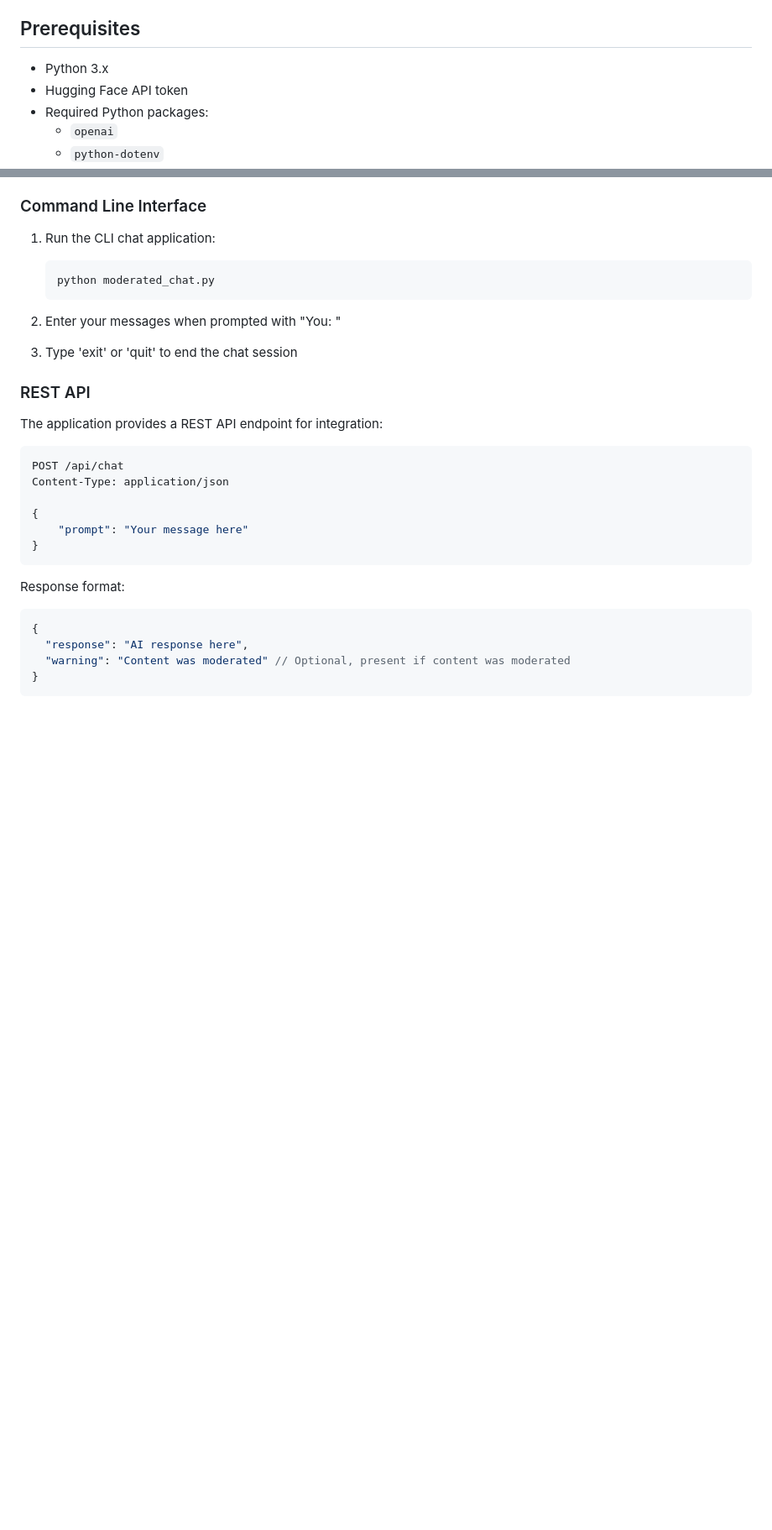
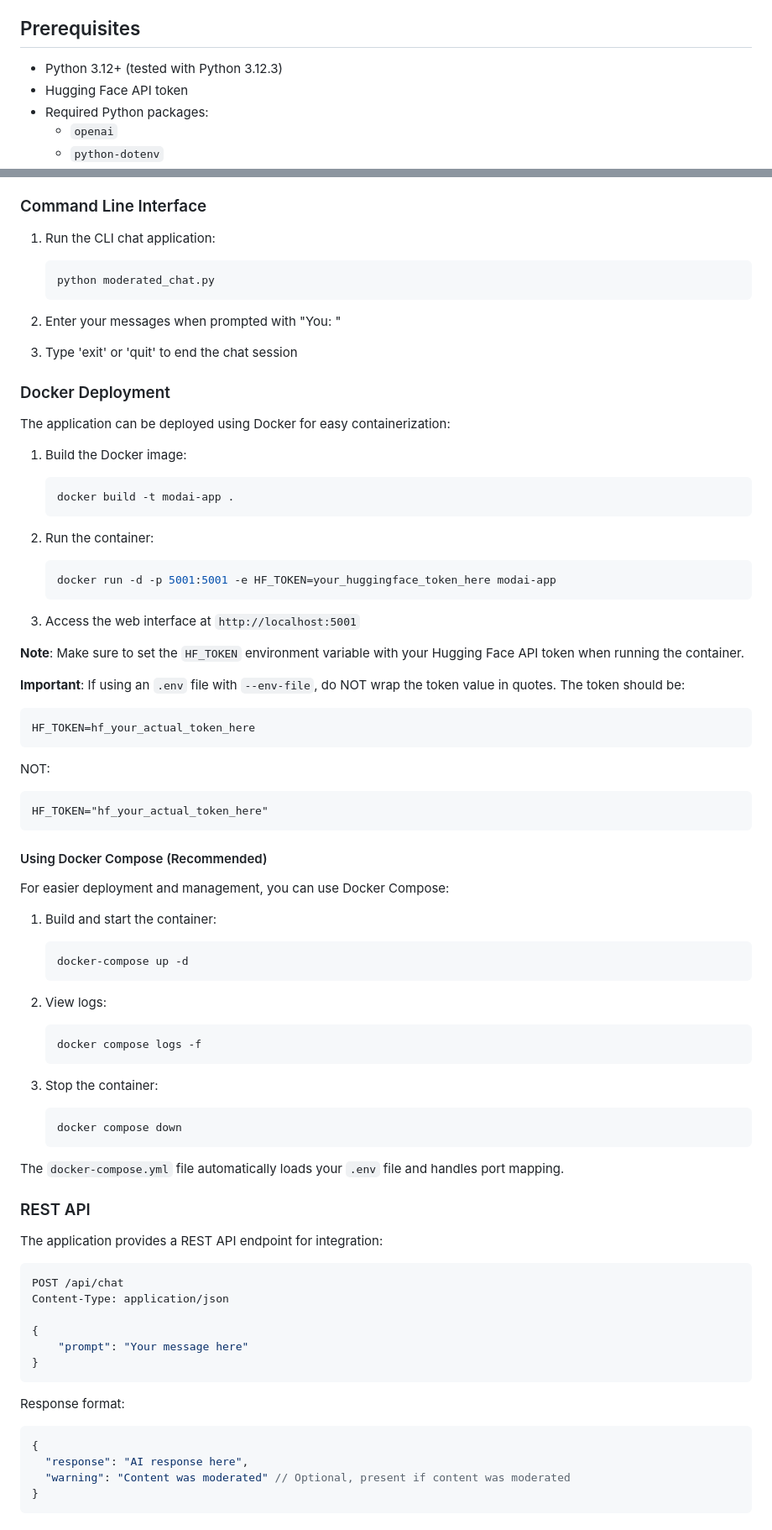
Before and after one commit to daretechie/modai-app, a Markdown page: README.md, 2 parts joined by grey strips. Shown: that part at 84% size. Drawn GitHub-style; blank space fills up the shorter version.

````diff
--- a/README.md
+++ b/README.md
@@ -17,7 +17,7 @@ A Python-based chat application that provides a safe and moderated interaction w
 
 ## Prerequisites
 
-- Python 3.x
+- Python 3.12+ (tested with Python 3.12.3)
 - Hugging Face API token
 - Required Python packages:
   - `openai`
@@ -80,6 +88,54 @@ A Python-based chat application that provides a safe and moderated interaction w
 2. Enter your messages when prompted with "You: "
 
 3. Type 'exit' or 'quit' to end the chat session
+
+### Docker Deployment
+
+The application can be deployed using Docker for easy containerization:
+
+1. Build the Docker image:
+   ```bash
+   docker build -t modai-app .
+   ```
+
+2. Run the container:
+   ```bash
+   docker run -d -p 5001:5001 -e HF_TOKEN=your_huggingface_token_here modai-app
+   ```
+
+3. Access the web interface at `http://localhost:5001`
+
+**Note**: Make sure to set the `HF_TOKEN` environment variable with your Hugging Face API token when running the container.
+
+**Important**: If using an `.env` file with `--env-file`, do NOT wrap the token value in quotes. The token should be:
+```
+HF_TOKEN=hf_your_actual_token_here
+```
+NOT:
+```
+HF_TOKEN="hf_your_actual_token_here"
+```
+
+#### Using Docker Compose (Recommended)
+
+For easier deployment and management, you can use Docker Compose:
+
+1. Build and start the container:
+   ```bash
+   docker-compose up -d
+   ```
+
+2. View logs:
+   ```bash
+   docker compose logs -f
+   ```
+
+3. Stop the container:
+   ```bash
+   docker compose down
+   ```
+
+The `docker-compose.yml` file automatically loads your `.env` file and handles port mapping.
 
 ### REST API
 
````
Also changed, not shown: other parts of README.md (+30 -0 lines).
